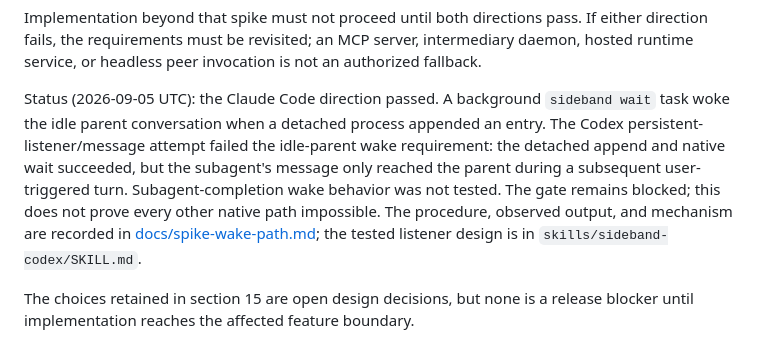
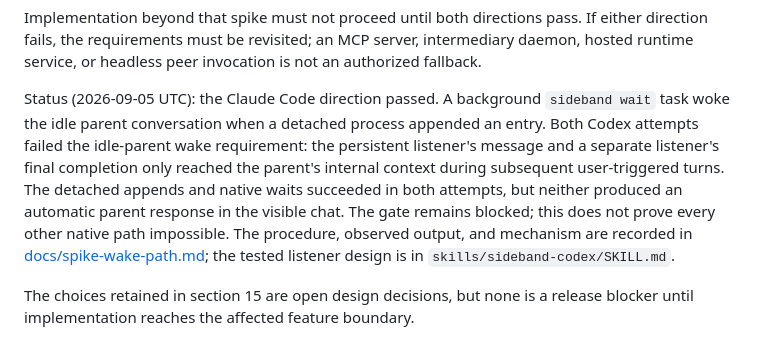
Before and after one commit to moltenbits/sideband, a Markdown page: REQUIREMENTS.md, the part around the change. GitHub-like rendering.

```diff
--- a/REQUIREMENTS.md
+++ b/REQUIREMENTS.md
@@ -1148,11 +1148,12 @@ an authorized fallback.
 
 Status (2026-09-05 UTC): the Claude Code direction passed. A background
 `sideband wait` task woke the idle parent conversation when a detached process
-appended an entry. The Codex persistent-listener/message attempt failed the
-idle-parent wake requirement: the detached append and native wait succeeded,
-but the subagent's message only reached the parent during a subsequent
-user-triggered turn. Subagent-completion wake behavior was not tested. The
-gate remains blocked; this does not prove every other native path impossible.
+appended an entry. Both Codex attempts failed the idle-parent wake requirement:
+the persistent listener's message and a separate listener's final completion
+only reached the parent's internal context during subsequent user-triggered
+turns. The detached appends and native waits succeeded in both attempts, but
+neither produced an automatic parent response in the visible chat. The gate
+remains blocked; this does not prove every other native path impossible.
 The procedure, observed output, and mechanism are recorded in
 [docs/spike-wake-path.md](docs/spike-wake-path.md); the tested listener design
 is in `skills/sideband-codex/SKILL.md`.
```
Also changed, not shown: docs/spike-wake-path.md (+45 -3 lines).
